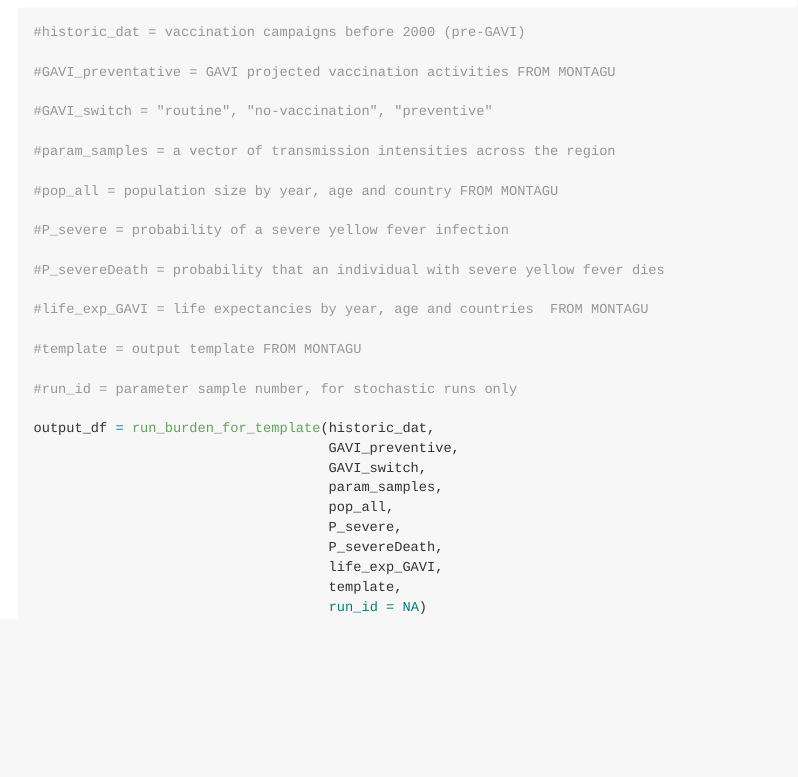
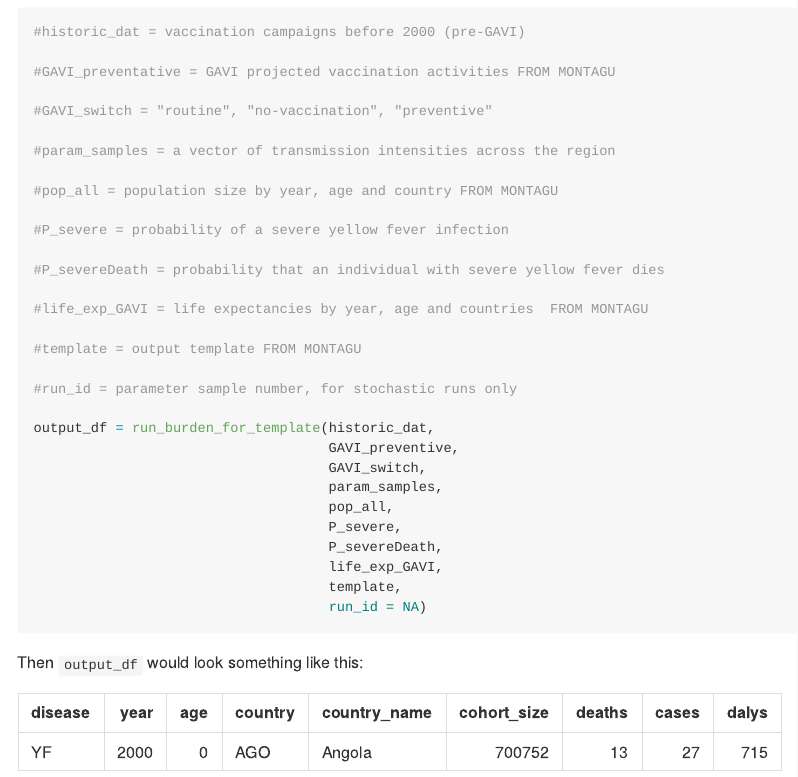
Before and after one commit to mrc-ide/YFburden, an R Markdown document (README.Rmd): the page in a window 1100 px wide, from 460 px down. The pictures show the output file README.md that the author committed with the source, drawn offline in the style of GitHub.

Commit message:
Added example output to readme

````diff
--- a/README.Rmd
+++ b/README.Rmd
@@ -1,5 +1,7 @@
 ---
-output: github_document
+output:
+  github_document:
+    df_print: "kable"
 ---
 
 <!-- README.md is generated from README.Rmd. Please edit that file -->
@@ -61,3 +63,19 @@ output_df = run_burden_for_template(historic_dat,
                                     template,
                                     run_id = NA)
 ```
+
+Then `output_df` would look something like this:
+
+```{r output, echo = FALSE}
+
+output_df = data.frame(disease = "YF",
+                       year = 2000,
+                       age = 0,
+                       country = "AGO",
+                       country_name = "Angola",
+                       cohort_size = 700752,
+                       deaths =  13,
+                       cases = 27,
+                       dalys = 715)
+output_df
+```
````
Also changed, not shown: README.md.
